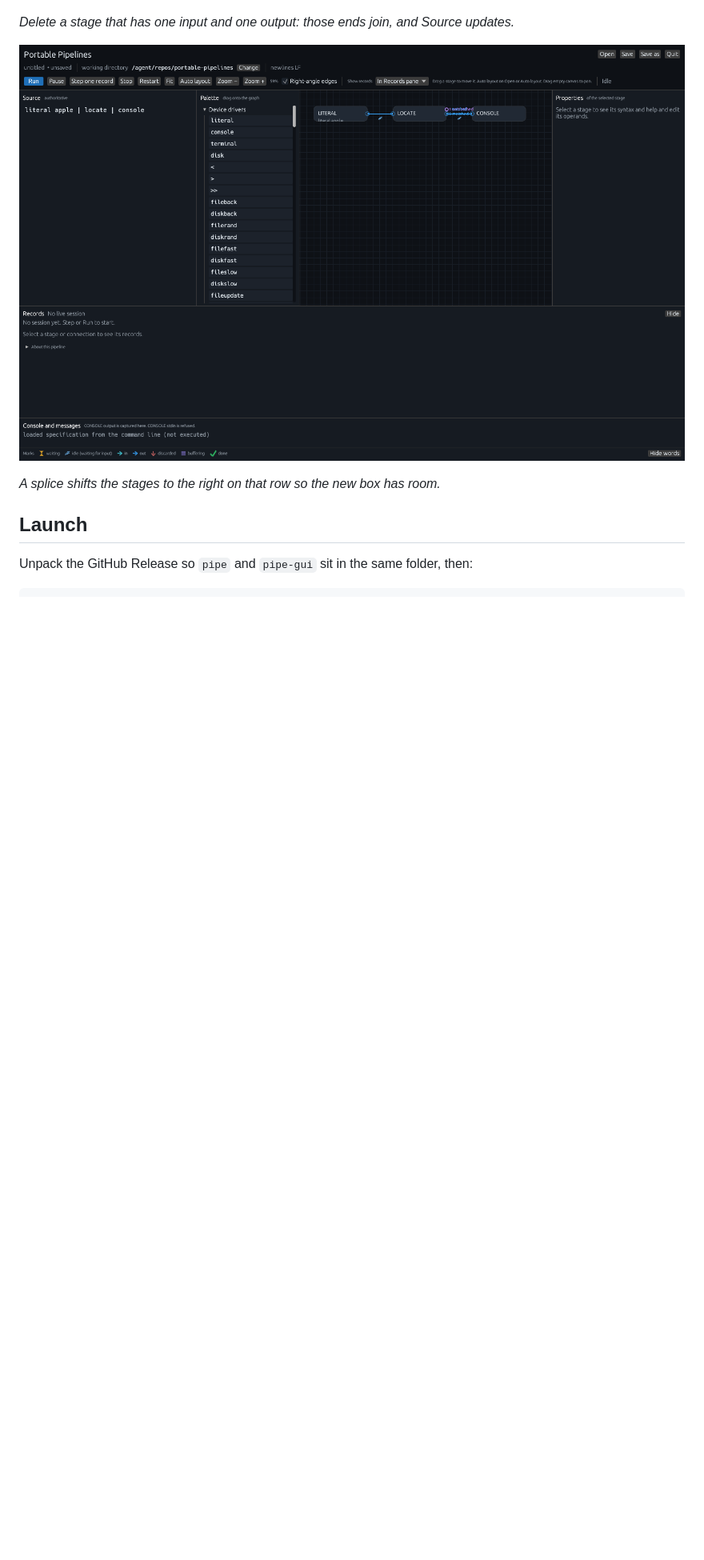
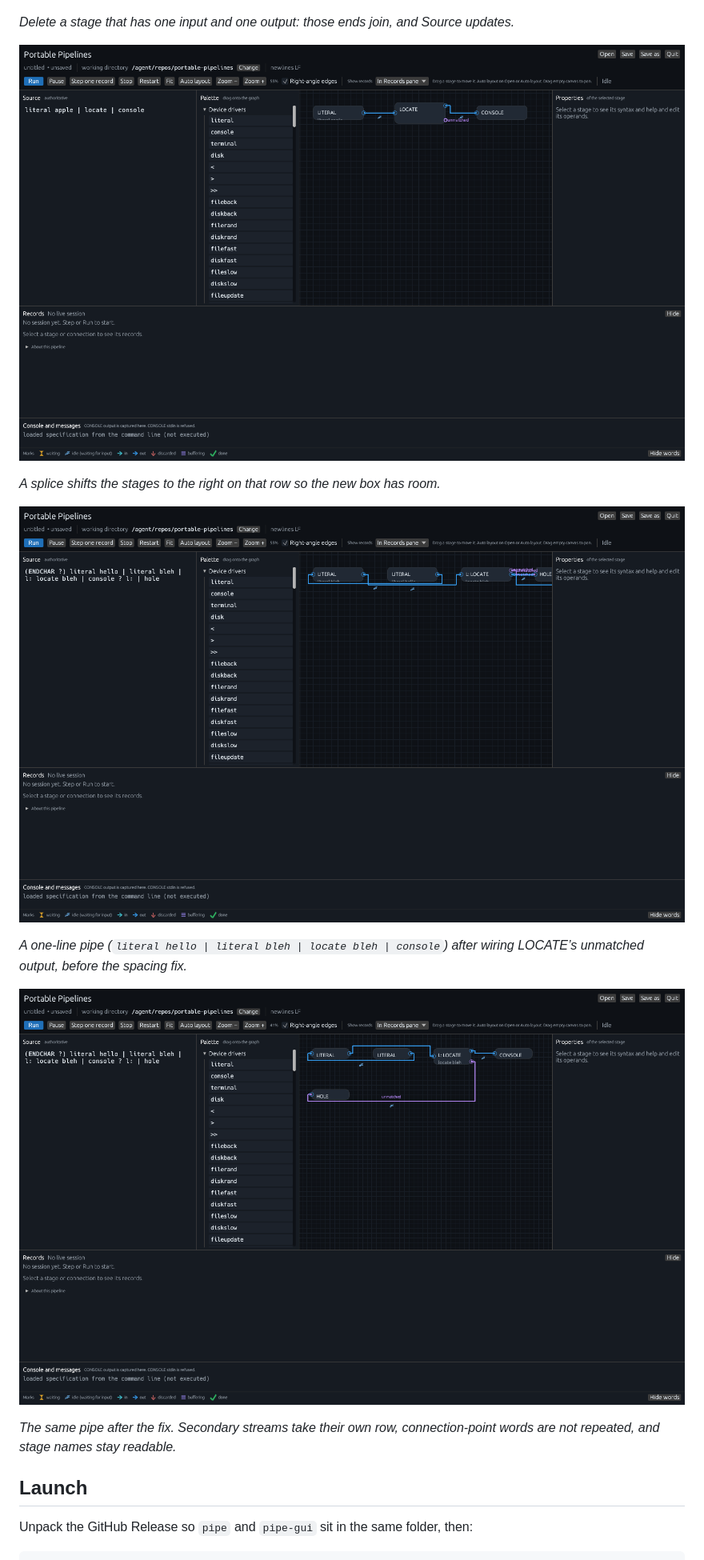
Before and after one commit to portable-pipelines/portable-pipelines, a Markdown page: docs/gui.md, the part around the change. Shown at 80% size. Rendered like a GitHub page; pictures changed too: docs/gui/images/john-locate-after.png (added), docs/gui/images/john-locate-before.png (added), docs/gui/images/tidy-splice.png; blank space fills up the shorter version.

```diff
--- a/docs/gui.md
+++ b/docs/gui.md
@@ -110,6 +110,16 @@ Source updates.*
 
 *A splice shifts the stages to the right on that row so the new box
 has room.*
+
+![Before the layout fix: LOCATE’s unmatched labels pile up and the next stage sits on top of the box.](gui/images/john-locate-before.png)
+
+*A one-line pipe (`literal hello | literal bleh | locate bleh | console`)
+after wiring LOCATE’s unmatched output, before the spacing fix.*
+
+![After the layout fix: HOLE sits on its own row, CONSOLE has a gap, and unmatched is labeled once on the connection.](gui/images/john-locate-after.png)
+
+*The same pipe after the fix. Secondary streams take their own row,
+connection-point words are not repeated, and stage names stay readable.*
 
 ## Launch
 
```
Also changed, not shown: CHANGELOG.md (+6 -2 lines), docs/gui/reference.md (+6 -2 lines), docs/gui/images/delete-reconnect.png, docs/gui/images/multistream-wire.png, 5 other files.
